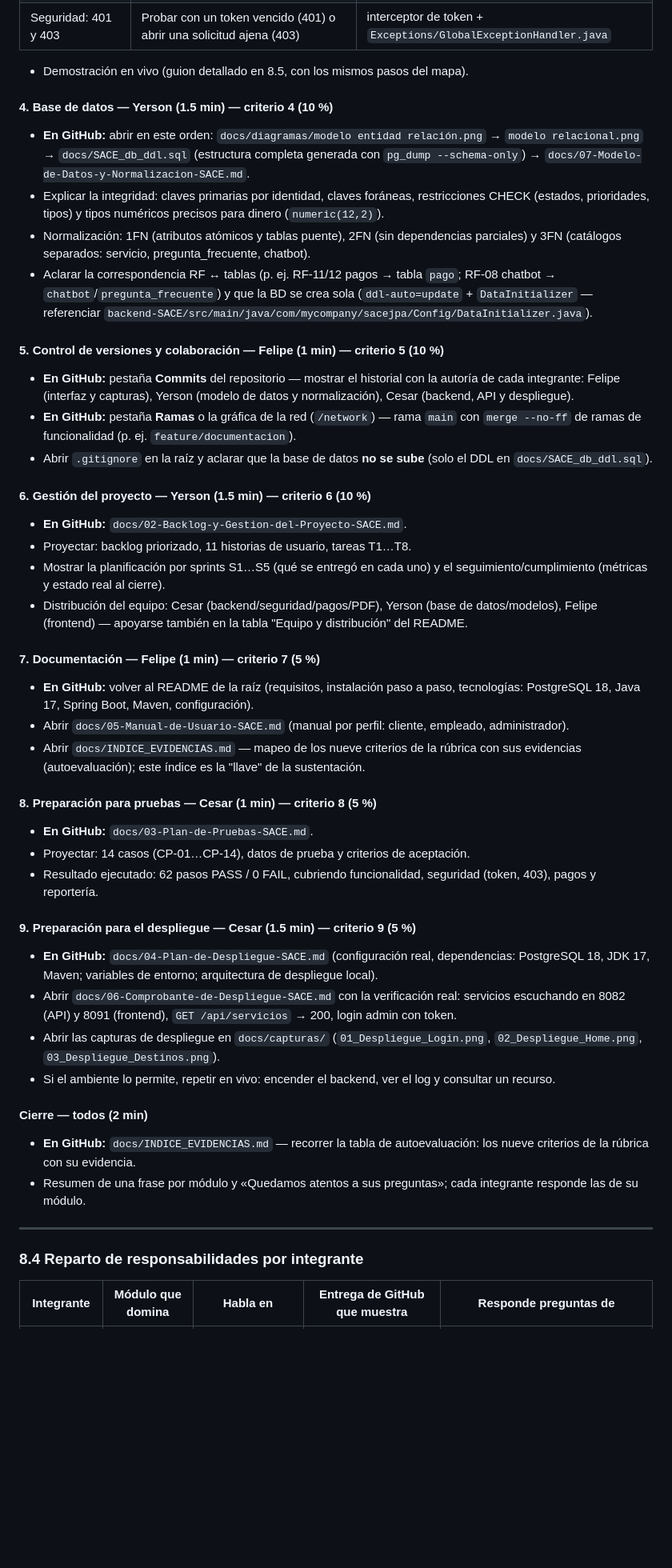
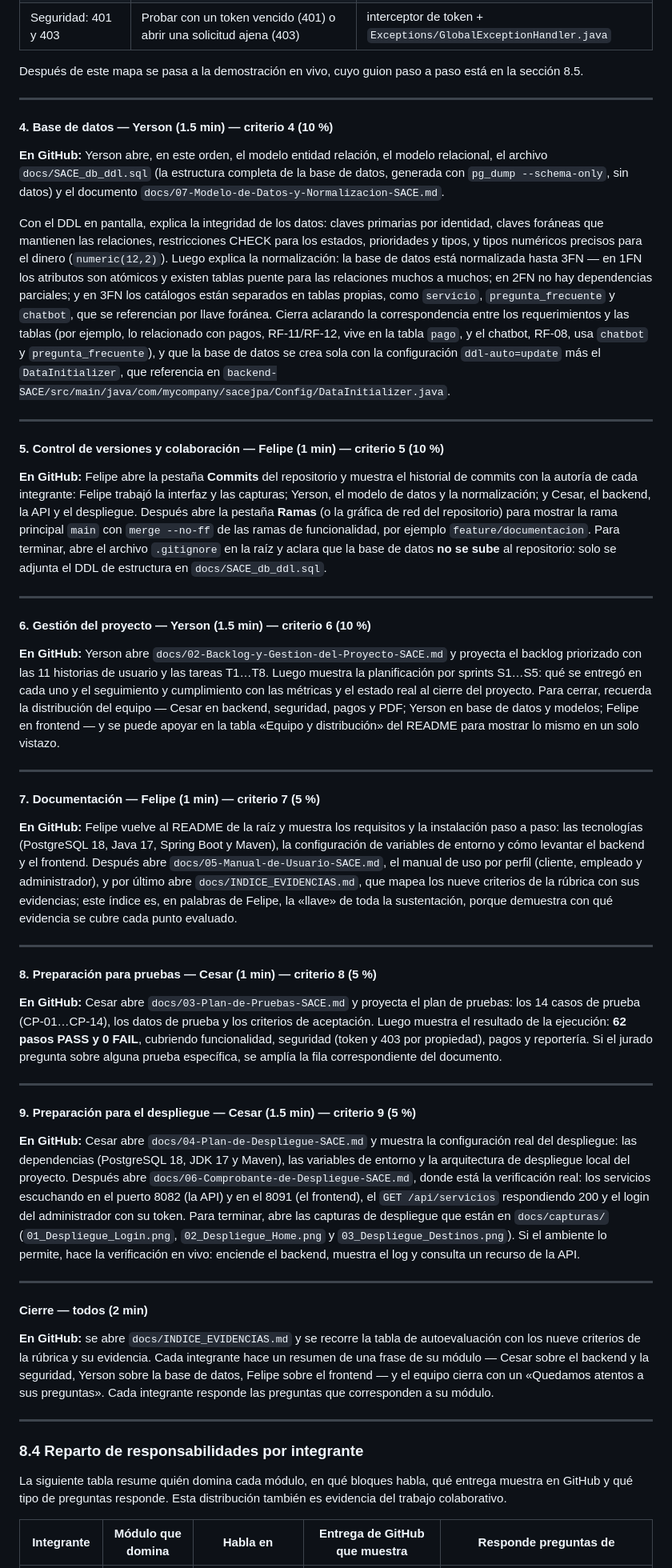
Before and after one commit to Siks2301/Projecto_SACE, a Markdown page: docs/08-Guion-de-Presentacion-Final-SACE.md, the part around one of its changes. Shown at 80% size. Drawn GitHub-style; blank space fills up the shorter version.

```diff
--- a/docs/08-Guion-de-Presentacion-Final-SACE.md
+++ b/docs/08-Guion-de-Presentacion-Final-SACE.md
@@ -81,55 +84,57 @@ Duración total recomendada: de 15 a 20 minutos, más ronda de preguntas. Si el
 | Reportes y KPIs (solo admin) | Login admin → **Reportes** → KPIs y exportar el reporte PDF | `ReporteController.java`, `ReporteServicio.java`, `js/admin/reportes.js` |
 | Seguridad: 401 y 403 | Probar con un token vencido (401) o abrir una solicitud ajena (403) | interceptor de token + `Exceptions/GlobalExceptionHandler.java` |
 
-- Demostración en vivo (guion detallado en 8.5, con los mismos pasos del mapa).
+Después de este mapa se pasa a la demostración en vivo, cuyo guion paso a paso está en la sección 8.5.
+
+---
 
 #### 4. Base de datos — Yerson (1.5 min) — criterio 4 (10 %)
 
-- **En GitHub:** abrir en este orden: `docs/diagramas/modelo entidad relación.png` → `modelo relacional.png` → `docs/SACE_db_ddl.sql` (estructura completa generada con `pg_dump --schema-only`) → `docs/07-Modelo-de-Datos-y-Normalizacion-SACE.md`.
-- Explicar la integridad: claves primarias por identidad, claves foráneas, restricciones CHECK (estados, prioridades, tipos) y tipos numéricos precisos para dinero (`numeric(12,2)`).
-- Normalización: 1FN (atributos atómicos y tablas puente), 2FN (sin dependencias parciales) y 3FN (catálogos separados: servicio, pregunta_frecuente, chatbot).
-- Aclarar la correspondencia RF ↔ tablas (p. ej. RF-11/12 pagos → tabla `pago`; RF-08 chatbot → `chatbot`/`pregunta_frecuente`) y que la BD se crea sola (`ddl-auto=update` + `DataInitializer` — referenciar `backend-SACE/src/main/java/com/mycompany/sacejpa/Config/DataInitializer.java`).
+**En GitHub:** Yerson abre, en este orden, el modelo entidad relación, el modelo relacional, el archivo `docs/SACE_db_ddl.sql` (la estructura completa de la base de datos, generada con `pg_dump --schema-only`, sin datos) y el documento `docs/07-Modelo-de-Datos-y-Normalizacion-SACE.md`.
+
+Con el DDL en pantalla, explica la integridad de los datos: claves primarias por identidad, claves foráneas que mantienen las relaciones, restricciones CHECK para los estados, prioridades y tipos, y tipos numéricos precisos para el dinero (`numeric(12,2)`). Luego explica la normalización: la base de datos está normalizada hasta 3FN — en 1FN los atributos son atómicos y existen tablas puente para las relaciones muchos a muchos; en 2FN no hay dependencias parciales; y en 3FN los catálogos están separados en tablas propias, como `servicio`, `pregunta_frecuente` y `chatbot`, que se referencian por llave foránea. Cierra aclarando la correspondencia entre los requerimientos y las tablas (por ejemplo, lo relacionado con pagos, RF-11/RF-12, vive en la tabla `pago`, y el chatbot, RF-08, usa `chatbot` y `pregunta_frecuente`), y que la base de datos se crea sola con la configuración `ddl-auto=update` más el `DataInitializer`, que referencia en `backend-SACE/src/main/java/com/mycompany/sacejpa/Config/DataInitializer.java`.
+
+---
 
 #### 5. Control de versiones y colaboración — Felipe (1 min) — criterio 5 (10 %)
 
-- **En GitHub:** pestaña **Commits** del repositorio — mostrar el historial con la autoría de cada integrante: Felipe (interfaz y capturas), Yerson (modelo de datos y normalización), Cesar (backend, API y despliegue).
-- **En GitHub:** pestaña **Ramas** o la gráfica de la red (`/network`) — rama `main` con `merge --no-ff` de ramas de funcionalidad (p. ej. `feature/documentacion`).
-- Abrir `.gitignore` en la raíz y aclarar que la base de datos **no se sube** (solo el DDL en `docs/SACE_db_ddl.sql`).
+**En GitHub:** Felipe abre la pestaña **Commits** del repositorio y muestra el historial de commits con la autoría de cada integrante: Felipe trabajó la interfaz y las capturas; Yerson, el modelo de datos y la normalización; y Cesar, el backend, la API y el despliegue. Después abre la pestaña **Ramas** (o la gráfica de red del repositorio) para mostrar la rama principal `main` con `merge --no-ff` de las ramas de funcionalidad, por ejemplo `feature/documentacion`. Para terminar, abre el archivo `.gitignore` en la raíz y aclara que la base de datos **no se sube** al repositorio: solo se adjunta el DDL de estructura en `docs/SACE_db_ddl.sql`.
+
+---
 
 #### 6. Gestión del proyecto — Yerson (1.5 min) — criterio 6 (10 %)
 
-- **En GitHub:** `docs/02-Backlog-y-Gestion-del-Proyecto-SACE.md`.
-- Proyectar: backlog priorizado, 11 historias de usuario, tareas T1…T8.
-- Mostrar la planificación por sprints S1…S5 (qué se entregó en cada uno) y el seguimiento/cumplimiento (métricas y estado real al cierre).
-- Distribución del equipo: Cesar (backend/seguridad/pagos/PDF), Yerson (base de datos/modelos), Felipe (frontend) — apoyarse también en la tabla "Equipo y distribución" del README.
+**En GitHub:** Yerson abre `docs/02-Backlog-y-Gestion-del-Proyecto-SACE.md` y proyecta el backlog priorizado con las 11 historias de usuario y las tareas T1…T8. Luego muestra la planificación por sprints S1…S5: qué se entregó en cada uno y el seguimiento y cumplimiento con las métricas y el estado real al cierre del proyecto. Para cerrar, recuerda la distribución del equipo — Cesar en backend, seguridad, pagos y PDF; Yerson en base de datos y modelos; Felipe en frontend — y se puede apoyar en la tabla «Equipo y distribución» del README para mostrar lo mismo en un solo vistazo.
+
+---
 
 #### 7. Documentación — Felipe (1 min) — criterio 7 (5 %)
 
-- **En GitHub:** volver al README de la raíz (requisitos, instalación paso a paso, tecnologías: PostgreSQL 18, Java 17, Spring Boot, Maven, configuración).
-- Abrir `docs/05-Manual-de-Usuario-SACE.md` (manual por perfil: cliente, empleado, administrador).
-- Abrir `docs/INDICE_EVIDENCIAS.md` — mapeo de los nueve criterios de la rúbrica con sus evidencias (autoevaluación); este índice es la "llave" de la sustentación.
+**En GitHub:** Felipe vuelve al README de la raíz y muestra los requisitos y la instalación paso a paso: las tecnologías (PostgreSQL 18, Java 17, Spring Boot y Maven), la configuración de variables de entorno y cómo levantar el backend y el frontend. Después abre `docs/05-Manual-de-Usuario-SACE.md`, el manual de uso por perfil (cliente, empleado y administrador), y por último abre `docs/INDICE_EVIDENCIAS.md`, que mapea los nueve criterios de la rúbrica con sus evidencias; este índice es, en palabras de Felipe, la «llave» de toda la sustentación, porque demuestra con qué evidencia se cubre cada punto evaluado.
+
+---
 
 #### 8. Preparación para pruebas — Cesar (1 min) — criterio 8 (5 %)
 
-- **En GitHub:** `docs/03-Plan-de-Pruebas-SACE.md`.
-- Proyectar: 14 casos (CP-01…CP-14), datos de prueba y criterios de aceptación.
-- Resultado ejecutado: 62 pasos PASS / 0 FAIL, cubriendo funcionalidad, seguridad (token, 403), pagos y reportería.
+**En GitHub:** Cesar abre `docs/03-Plan-de-Pruebas-SACE.md` y proyecta el plan de pruebas: los 14 casos de prueba (CP-01…CP-14), los datos de prueba y los criterios de aceptación. Luego muestra el resultado de la ejecución: **62 pasos PASS y 0 FAIL**, cubriendo funcionalidad, seguridad (token y 403 por propiedad), pagos y reportería. Si el jurado pregunta sobre alguna prueba específica, se amplía la fila correspondiente del documento.
+
+---
 
 #### 9. Preparación para el despliegue — Cesar (1.5 min) — criterio 9 (5 %)
 
-- **En GitHub:** `docs/04-Plan-de-Despliegue-SACE.md` (configuración real, dependencias: PostgreSQL 18, JDK 17, Maven; variables de entorno; arquitectura de despliegue local).
-- Abrir `docs/06-Comprobante-de-Despliegue-SACE.md` con la verificación real: servicios escuchando en 8082 (API) y 8091 (frontend), `GET /api/servicios` → 200, login admin con token.
-- Abrir las capturas de despliegue en `docs/capturas/` (`01_Despliegue_Login.png`, `02_Despliegue_Home.png`, `03_Despliegue_Destinos.png`).
-- Si el ambiente lo permite, repetir en vivo: encender el backend, ver el log y consultar un recurso.
+**En GitHub:** Cesar abre `docs/04-Plan-de-Despliegue-SACE.md` y muestra la configuración real del despliegue: las dependencias (PostgreSQL 18, JDK 17 y Maven), las variables de entorno y la arquitectura de despliegue local del proyecto. Después abre `docs/06-Comprobante-de-Despliegue-SACE.md`, donde está la verificación real: los servicios escuchando en el puerto 8082 (la API) y en el 8091 (el frontend), el `GET /api/servicios` respondiendo 200 y el login del administrador con su token. Para terminar, abre las capturas de despliegue que están en `docs/capturas/` (`01_Despliegue_Login.png`, `02_Despliegue_Home.png` y `03_Despliegue_Destinos.png`). Si el ambiente lo permite, hace la verificación en vivo: enciende el backend, muestra el log y consulta un recurso de la API.
+
+---
 
 #### Cierre — todos (2 min)
 
-- **En GitHub:** `docs/INDICE_EVIDENCIAS.md` — recorrer la tabla de autoevaluación: los nueve criterios de la rúbrica con su evidencia.
-- Resumen de una frase por módulo y «Quedamos atentos a sus preguntas»; cada integrante responde las de su módulo.
+**En GitHub:** se abre `docs/INDICE_EVIDENCIAS.md` y se recorre la tabla de autoevaluación con los nueve criterios de la rúbrica y su evidencia. Cada integrante hace un resumen de una frase de su módulo — Cesar sobre el backend y la seguridad, Yerson sobre la base de datos, Felipe sobre el frontend — y el equipo cierra con un «Quedamos atentos a sus preguntas». Cada integrante responde las preguntas que corresponden a su módulo.
 
 ---
 
 ### 8.4 Reparto de responsabilidades por integrante
+
+La siguiente tabla resume quién domina cada módulo, en qué bloques habla, qué entrega muestra en GitHub y qué tipo de preguntas responde. Esta distribución también es evidencia del trabajo colaborativo.
 
 | Integrante | Módulo que domina | Habla en | Entrega de GitHub que muestra | Responde preguntas de |
 |---|---|---|---|---|
```
Also changed, not shown: other parts of docs/08-Guion-de-Presentacion-Final-SACE.md (+60 -59 lines).
